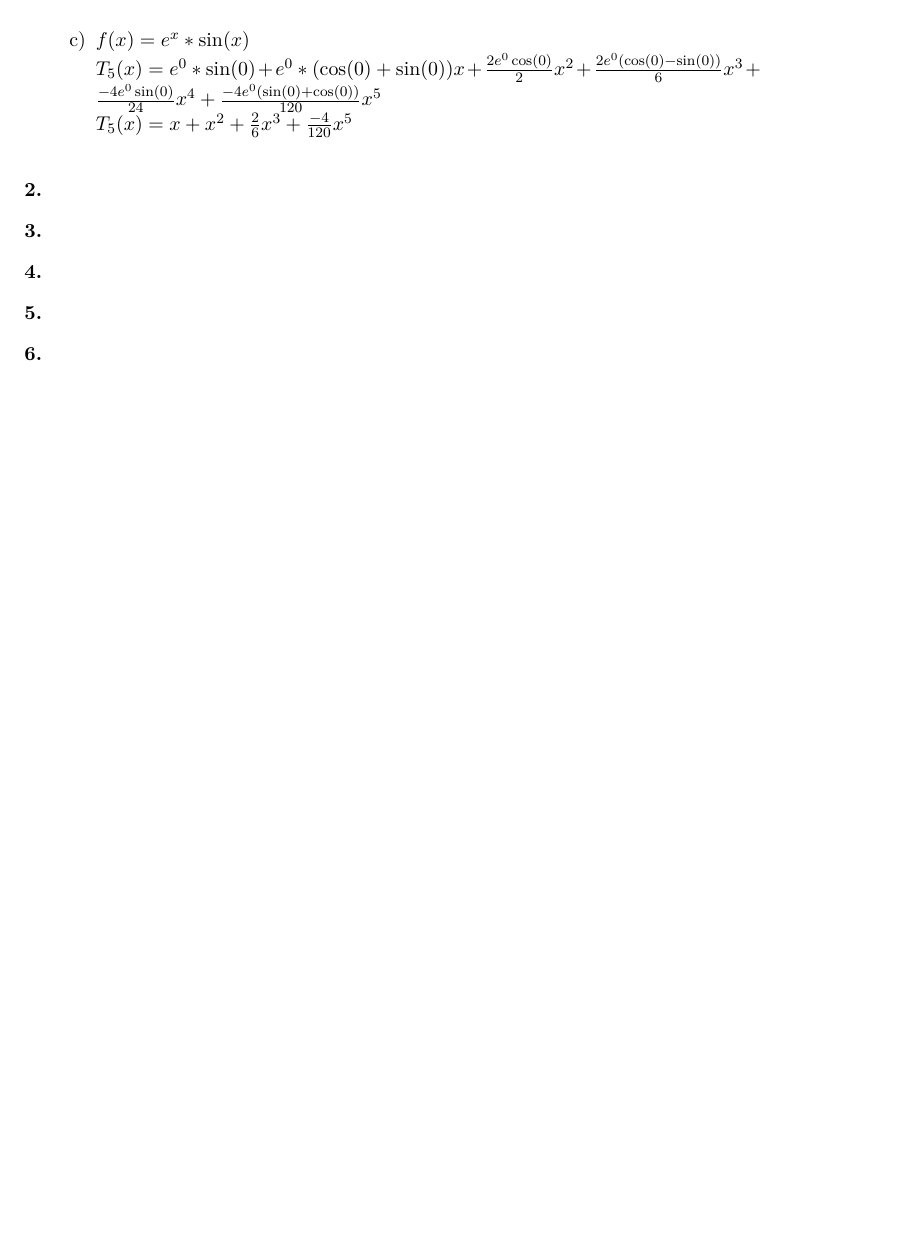
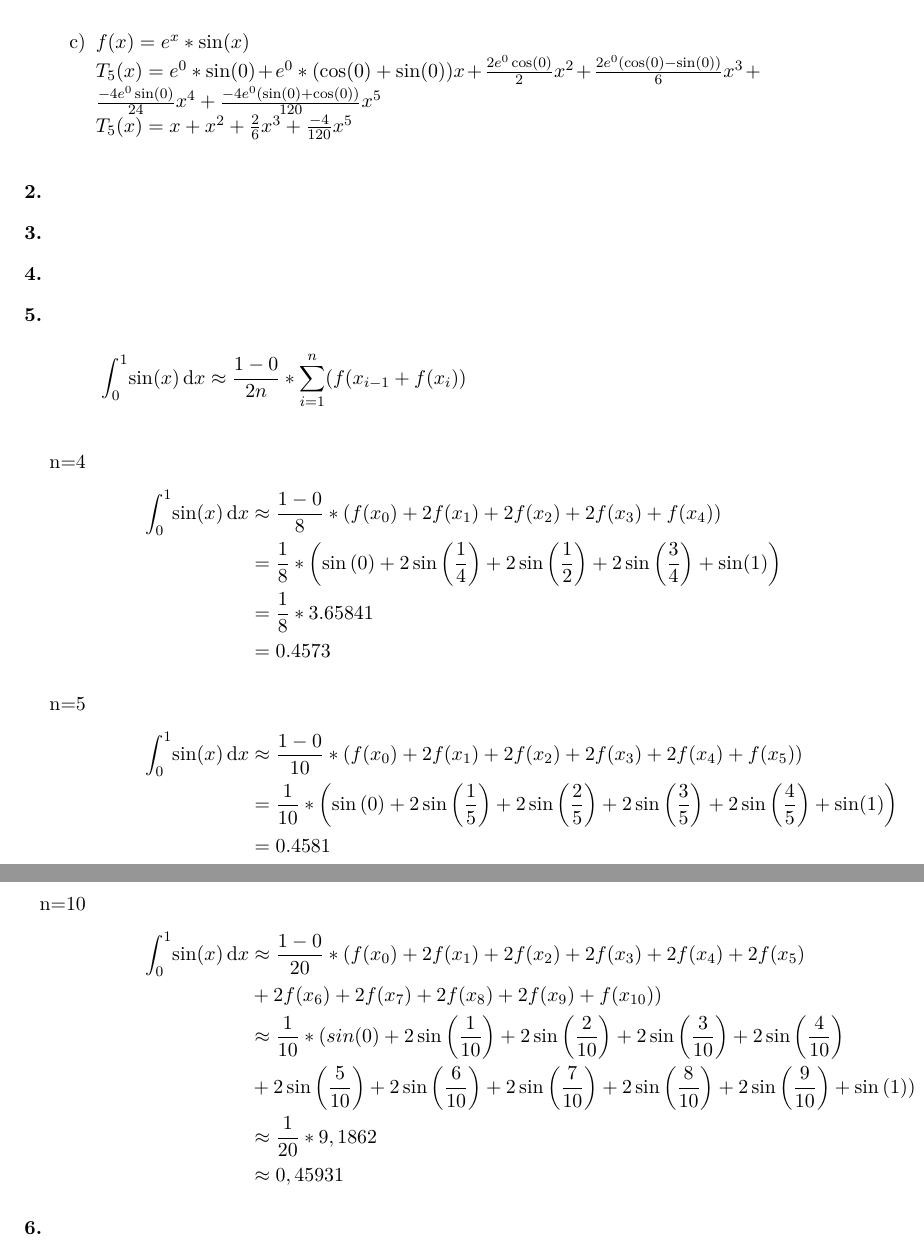
Before and after one commit to mu35li/ALA, a LaTeX document (Blatt08/blatt08.tex): part of page 2 of 2 before the commit and two parts of pages 2 and 3 of 3 after it, the two joined at a grey line, cut so that both start at the same text, the shorter picture padded with empty space. Compiled offline with pdfLaTeX.

```diff
--- a/Blatt08/blatt08.tex
+++ b/Blatt08/blatt08.tex
@@ -88,6 +88,33 @@
 
 
 \item[\textbf{5.}]
+%	$\int_a^b \! f(x) \, \mathrm{d}x$\\
+	\begin{eqnarray*}
+		\int_0^1 \! \sin(x) \, \mathrm{d}x \approx \frac{1-0}{2n}*\sum\limits_{i=1}^n(f(x_{i-1}+f(x_i))\\
+	\end{eqnarray*}
+	\begin{itemize}
+		\item[n=4]
+			\begin{align*}
+				\int_0^1 \! \sin(x) \, \mathrm{d}x &\approx \frac{1-0}{8}*\left(f(x_0)+2f(x_1)+2f(x_2)+2f(x_3)+f(x_4)\right)\\
+				&= \frac{1}{8}*\left(\sin\left(0\right)+2\sin\left(\frac{1}{4}\right)+2\sin\left(\frac{1}{2}\right)+2\sin\left(\frac{3}{4}\right)+\sin(1)\right) \\
+				&= \frac{1}{8}*3.65841 \\
+				&= 0.4573
+			\end{align*}
+		\item[n=5]
+			\begin{align*}
+				\int_0^1 \! \sin(x) \, \mathrm{d}x &\approx \frac{1-0}{10}*\left(f(x_0)+2f(x_1)+2f(x_2)+2f(x_3)+2f(x_4)+f(x_5)\right)\\
+				&= \frac{1}{10}*\left(\sin\left(0\right)+2\sin\left(\frac{1}{5}\right)+2\sin\left(\frac{2}{5}\right)+2\sin\left(\frac{3}{5}\right)+2\sin\left(\frac{4}{5}\right)+\sin(1)\right) \\
+				&= 0.4581
+			\end{align*}
+		\item[n=10]
+			\begin{align*}
+				\int_0^1 \! \sin(x) \, \mathrm{d}x &\approx \frac{1-0}{20}*(f(x_0)+2f(x_1)+2f(x_2)+2f(x_3)+2f(x_4)+2f(x_5)\\ &+2f(x_6)+2f(x_7)
++2f(x_8)+2f(x_9)+f(x_{10}))\\
+				&\approx \frac{1}{10}*(sin(0)+2\sin\left(\frac{1}{10}\right)+2\sin\left(\frac{2}{10}\right)+2\sin\left(\frac{3}{10}\right)+2\sin\left(\frac{4}{10}\right)\\ &+2\sin\left(\frac{5}{10}\right)+2\sin\left(\frac{6}{10}\right)+2\sin\left(\frac{7}{10}\right)+2\sin\left(\frac{8}{10}\right)+2\sin\left(\frac{9}{10}\right)+\sin\left(1\right)) \\
+				&\approx \frac{1}{20} * 9,1862 \\
+				&\approx 0,45931
+			\end{align*}
+	\end{itemize}
 
 
 
```
Also changed, not shown: 1 other file.
